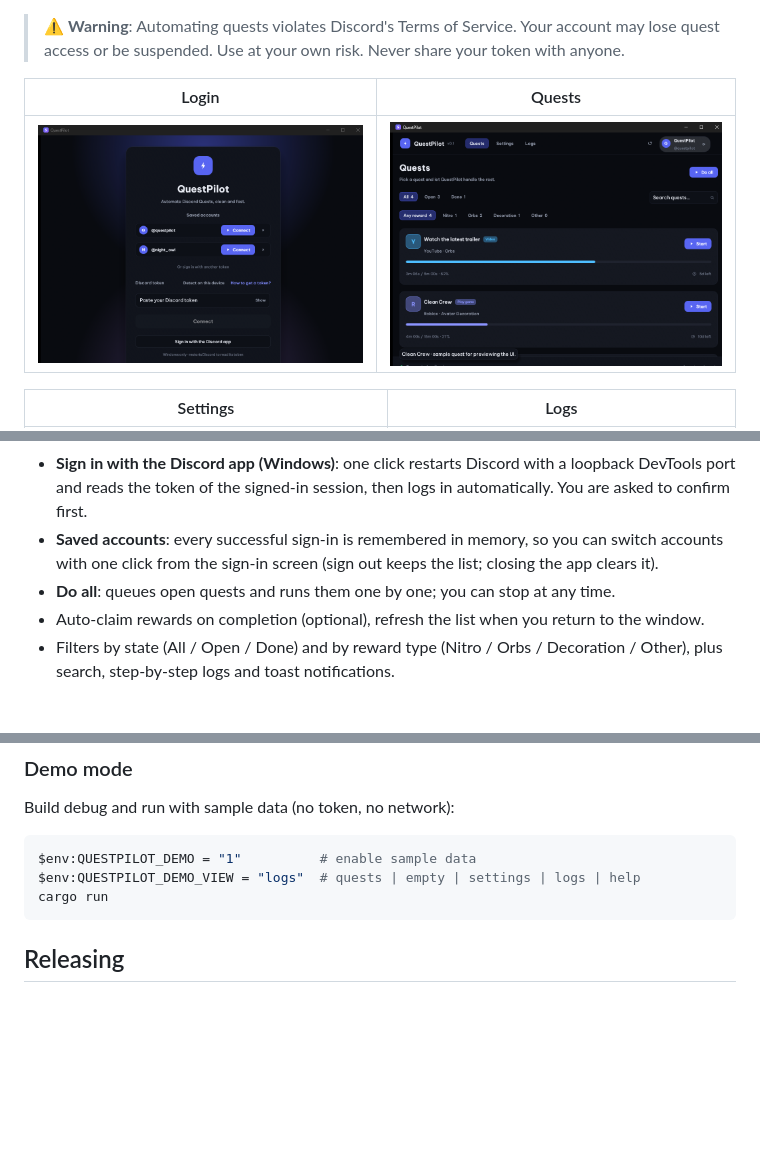
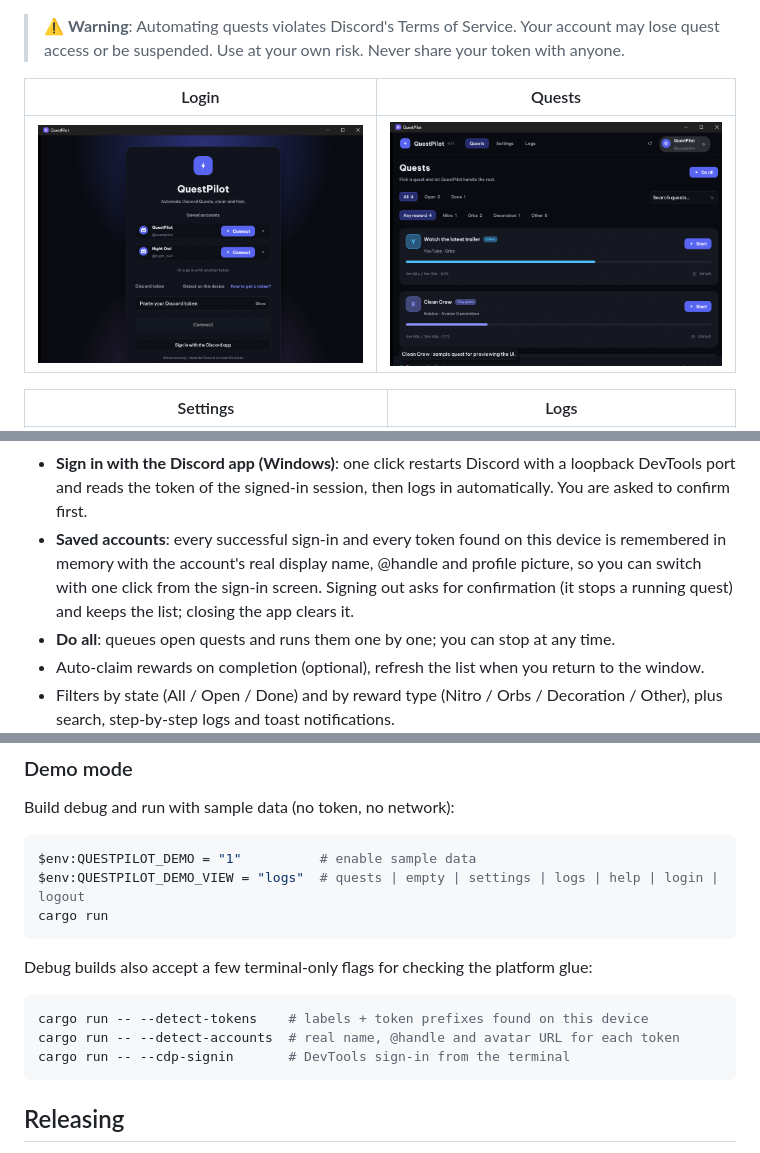
Before and after one commit to Zqw1k/Auto-Discord-Quests, a Markdown page: README.md, 3 parts joined by grey strips. GitHub-like rendering; pictures changed too: docs/screenshots/login.png; blank space fills up the shorter version.

````diff
--- a/README.md
+++ b/README.md
@@ -69,8 +69,10 @@ xattr -dr com.apple.quarantine /Applications/QuestPilot.app
   stored, decrypted through DPAPI — only when you ask for it. Nothing is read at startup.
 - **Sign in with the Discord app (Windows)**: one click restarts Discord with a loopback DevTools port and
   reads the token of the signed-in session, then logs in automatically. You are asked to confirm first.
-- **Saved accounts**: every successful sign-in is remembered in memory, so you can switch accounts with
-  one click from the sign-in screen (sign out keeps the list; closing the app clears it).
+- **Saved accounts**: every successful sign-in and every token found on this device is remembered in
+  memory with the account's real display name, @handle and profile picture, so you can switch with one
+  click from the sign-in screen. Signing out asks for confirmation (it stops a running quest) and keeps
+  the list; closing the app clears it.
 - **Do all**: queues open quests and runs them one by one; you can stop at any time.
 - Auto-claim rewards on completion (optional), refresh the list when you return to the window.
 - Filters by state (All / Open / Done) and by reward type (Nitro / Orbs / Decoration / Other), plus search,
@@ -111,8 +113,16 @@ Build debug and run with sample data (no token, no network):
 
 ```powershell
 $env:QUESTPILOT_DEMO = "1"          # enable sample data
-$env:QUESTPILOT_DEMO_VIEW = "logs"  # quests | empty | settings | logs | help
+$env:QUESTPILOT_DEMO_VIEW = "logs"  # quests | empty | settings | logs | help | login | logout
 cargo run
+```
+
+Debug builds also accept a few terminal-only flags for checking the platform glue:
+
+```powershell
+cargo run -- --detect-tokens    # labels + token prefixes found on this device
+cargo run -- --detect-accounts  # real name, @handle and avatar URL for each token
+cargo run -- --cdp-signin       # DevTools sign-in from the terminal
 ```
 
 ## Releasing
````
Also changed, not shown: other parts of README.md (+1 -1 lines), 6 other files.
